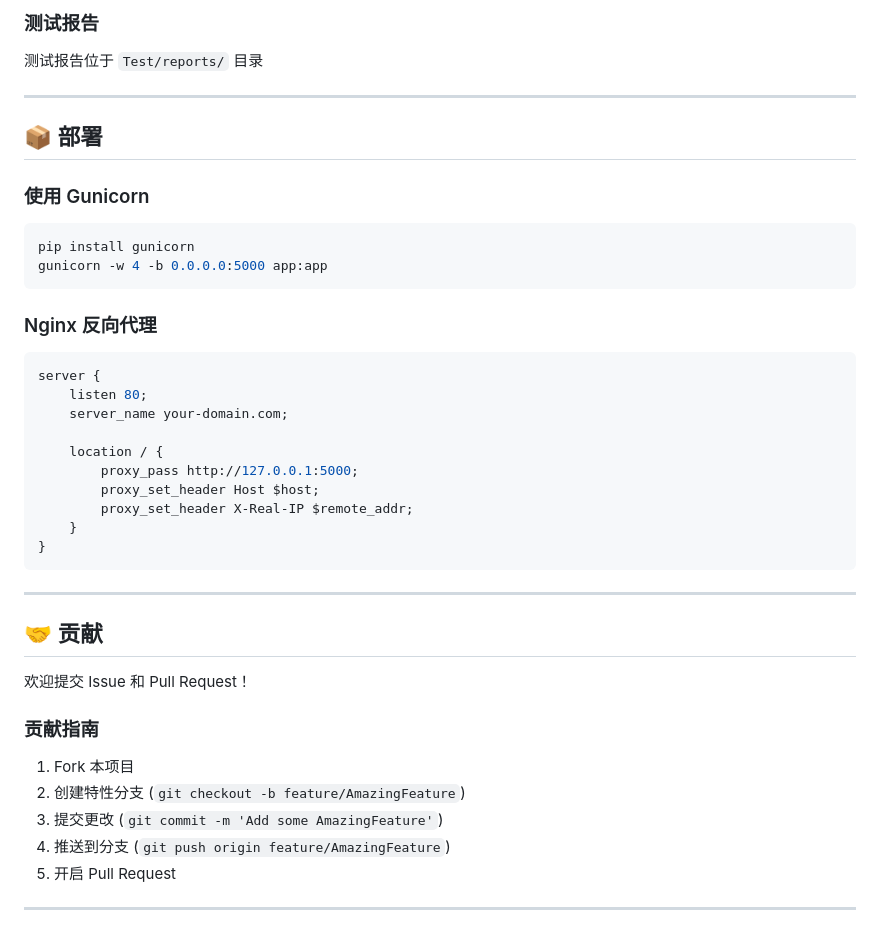
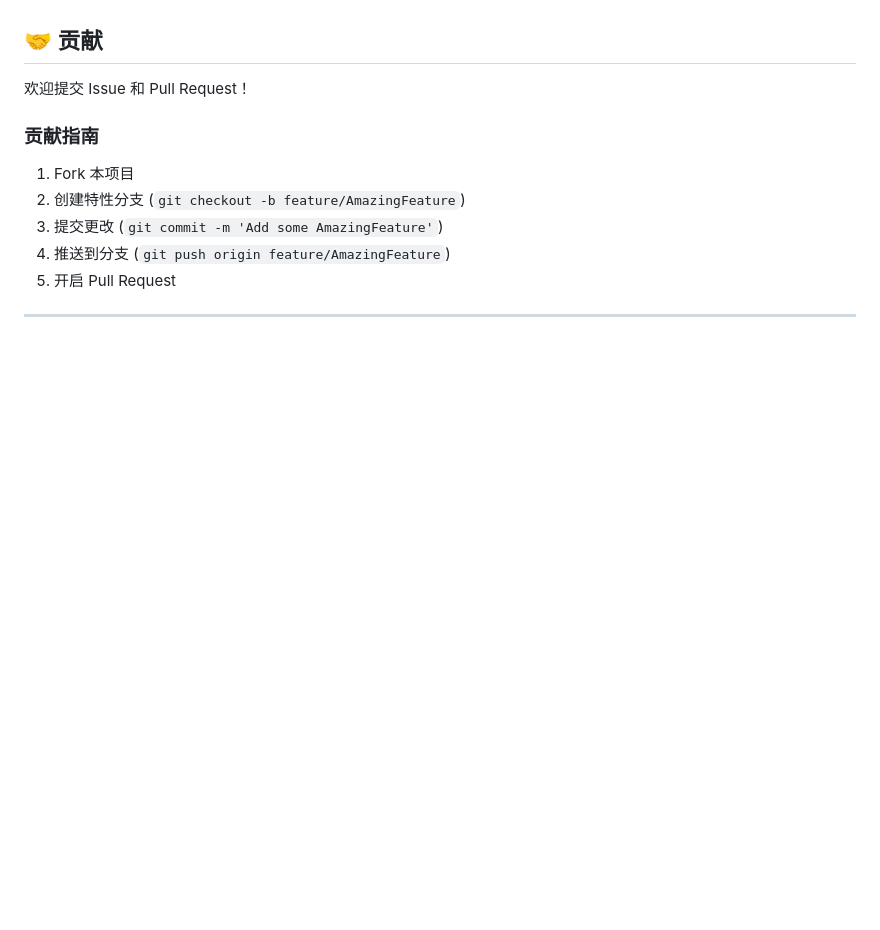
Before and after one commit to Cguomei/DogDogData, a Markdown page: README.md, the part around one of its changes. Drawn GitHub-style; blank space fills up the shorter version.

````diff
--- a/README.md
+++ b/README.md
@@ -244,32 +174,3 @@ pytest --cov=app tests/
-### 测试报告
-测试报告位于 `Test/reports/` 目录
-
----
-
-## 📦 部署
-
-### 使用 Gunicorn
-```bash
-pip install gunicorn
-gunicorn -w 4 -b 0.0.0.0:5000 app:app
-```
-
-### Nginx 反向代理
-```nginx
-server {
-    listen 80;
-    server_name your-domain.com;
-
-    location / {
-        proxy_pass http://127.0.0.1:5000;
-        proxy_set_header Host $host;
-        proxy_set_header X-Real-IP $remote_addr;
-    }
-}
-```
-
----
-
 ## 🤝 贡献
 
 欢迎提交 Issue 和 Pull Request！
````
Also changed, not shown: other parts of README.md (+0 -141 lines).
